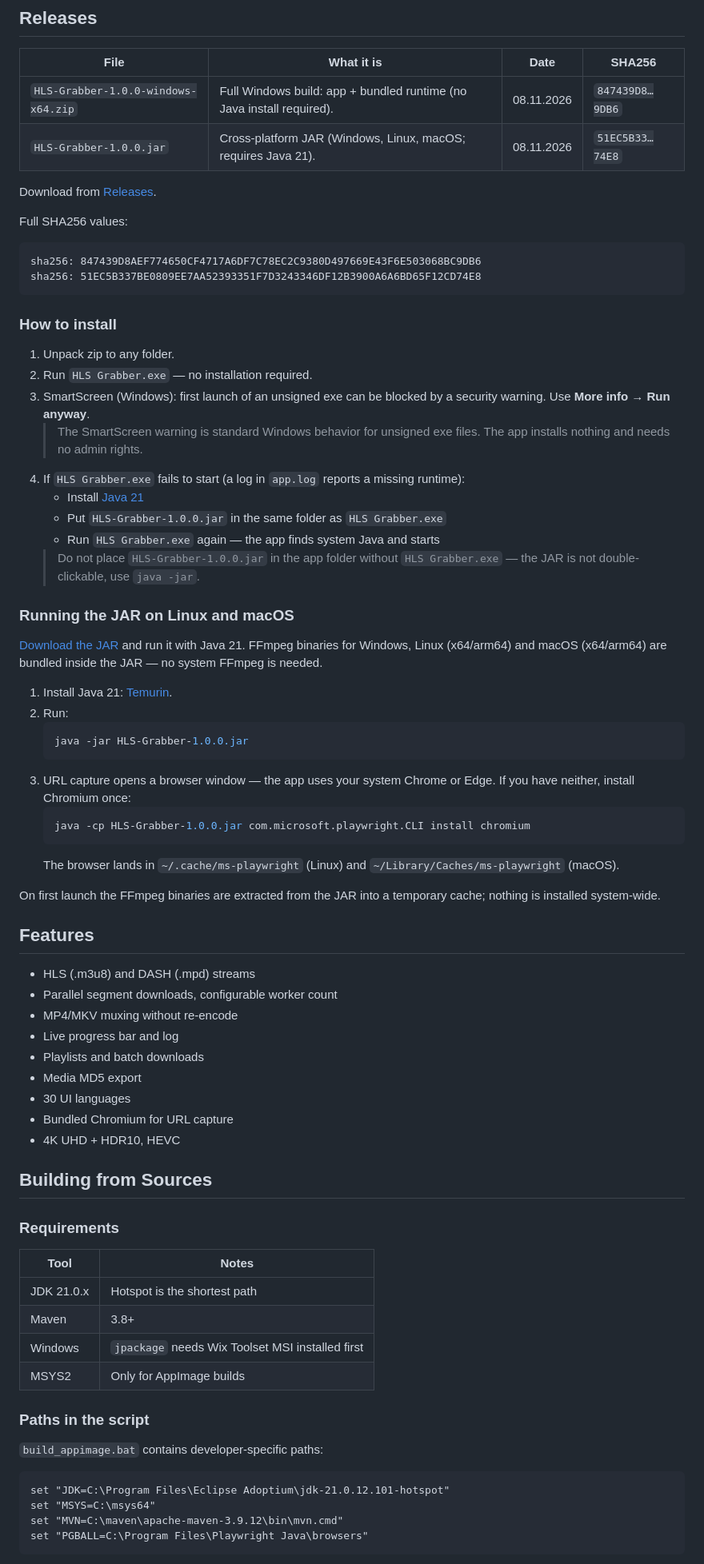
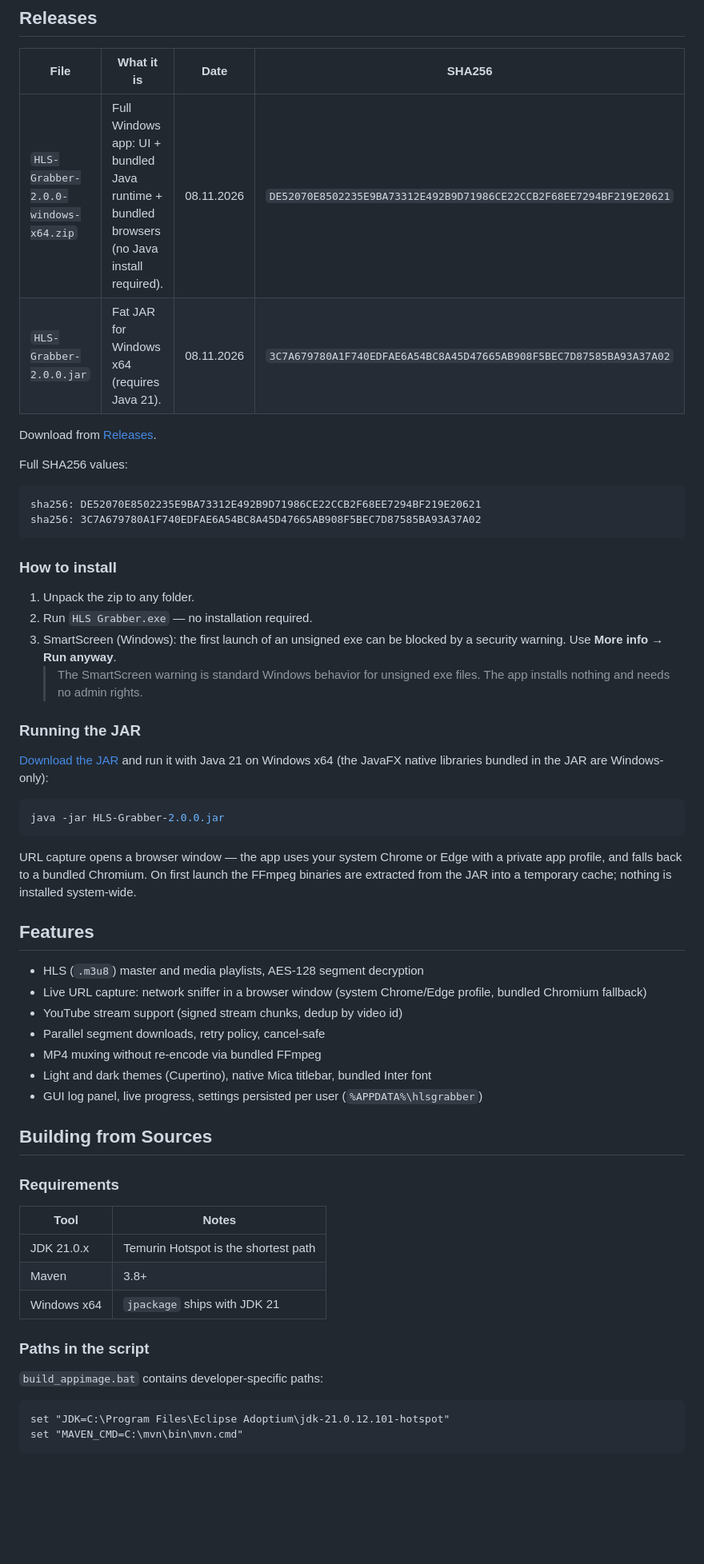
Before and after one commit to flynet/media_downloader, a Markdown page: README.md, the part around one of its changes. Shown at 80% size. GitHub-like rendering; blank space fills up the shorter version.

````diff
--- a/README.md
+++ b/README.md
@@ -11,58 +13,44 @@ Open an m3u8/mpd, choose segments, save MP4/MKV without re-encoding.
 
 | File | What it is | Date | SHA256 |
 | --- | --- | --- | --- |
-| `HLS-Grabber-1.0.0-windows-x64.zip` | Full Windows build: app + bundled runtime (no Java install required). | 08.11.2026 | `847439D8…9DB6` |
-| `HLS-Grabber-1.0.0.jar` | Cross-platform JAR (Windows, Linux, macOS; requires Java 21). | 08.11.2026 | `51EC5B33…74E8` |
+| `HLS-Grabber-2.0.0-windows-x64.zip` | Full Windows app: UI + bundled Java runtime + bundled browsers (no Java install required). | 08.11.2026 | `DE52070E8502235E9BA73312E492B9D71986CE22CCB2F68EE7294BF219E20621` |
+| `HLS-Grabber-2.0.0.jar` | Fat JAR for Windows x64 (requires Java 21). | 08.11.2026 | `3C7A679780A1F740EDFAE6A54BC8A45D47665AB908F5BEC7D87585BA93A37A02` |
 
 Download from [Releases](https://github.com/flynet/media_downloader/releases).
 
 Full SHA256 values:
 
 ```
-sha256: 847439D8AEF774650CF4717A6DF7C78EC2C9380D497669E43F6E503068BC9DB6
-sha256: 51EC5B337BE0809EE7AA52393351F7D3243346DF12B3900A6A6BD65F12CD74E8
+sha256: DE52070E8502235E9BA73312E492B9D71986CE22CCB2F68EE7294BF219E20621
+sha256: 3C7A679780A1F740EDFAE6A54BC8A45D47665AB908F5BEC7D87585BA93A37A02
 ```
 
 ### How to install
 
-1. Unpack zip to any folder.
+1. Unpack the zip to any folder.
 2. Run `HLS Grabber.exe` — no installation required.
-3. SmartScreen (Windows): first launch of an unsigned exe can be blocked by a security warning. Use **More info** → **Run anyway**.
+3. SmartScreen (Windows): the first launch of an unsigned exe can be blocked by a security warning. Use **More info** → **Run anyway**.
    > The SmartScreen warning is standard Windows behavior for unsigned exe files. The app installs nothing and needs no admin rights.
-4. If `HLS Grabber.exe` fails to start (a log in `app.log` reports a missing runtime):
-   - Install [Java 21](https://adoptium.net/temurin/releases/?version=21)
-   - Put `HLS-Grabber-1.0.0.jar` in the same folder as `HLS Grabber.exe`
-   - Run `HLS Grabber.exe` again — the app finds system Java and starts
-   > Do not place `HLS-Grabber-1.0.0.jar` in the app folder without `HLS Grabber.exe` — the JAR is not double-clickable, use `java -jar`.
 
-### Running the JAR on Linux and macOS
+### Running the JAR
 
-[Download the JAR](https://github.com/flynet/media_downloader/releases/download/v1.0.0/HLS-Grabber-1.0.0.jar) and run it with Java 21. FFmpeg binaries for Windows, Linux (x64/arm64) and macOS (x64/arm64) are bundled inside the JAR — no system FFmpeg is needed.
+[Download the JAR](https://github.com/flynet/media_downloader/releases/download/v2.0.0/HLS-Grabber-2.0.0.jar) and run it with Java 21 on Windows x64 (the JavaFX native libraries bundled in the JAR are Windows-only):
 
-1. Install Java 21: [Temurin](https://adoptium.net/temurin/releases/?version=21).
-2. Run:
-   ```bash
-   java -jar HLS-Grabber-1.0.0.jar
-   ```
-3. URL capture opens a browser window — the app uses your system Chrome or Edge. If you have neither, install Chromium once:
-   ```bash
-   java -cp HLS-Grabber-1.0.0.jar com.microsoft.playwright.CLI install chromium
-   ```
-   The browser lands in `~/.cache/ms-playwright` (Linux) and `~/Library/Caches/ms-playwright` (macOS).
+```powershell
+java -jar HLS-Grabber-2.0.0.jar
+```
 
-On first launch the FFmpeg binaries are extracted from the JAR into a temporary cache; nothing is installed system-wide.
+URL capture opens a browser window — the app uses your system Chrome or Edge with a private app profile, and falls back to a bundled Chromium. On first launch the FFmpeg binaries are extracted from the JAR into a temporary cache; nothing is installed system-wide.
 
 ## Features
 
-- HLS (.m3u8) and DASH (.mpd) streams
-- Parallel segment downloads, configurable worker count
-- MP4/MKV muxing without re-encode
-- Live progress bar and log
-- Playlists and batch downloads
-- Media MD5 export
-- 30 UI languages
-- Bundled Chromium for URL capture
-- 4K UHD + HDR10, HEVC
+- HLS (`.m3u8`) master and media playlists, AES-128 segment decryption
+- Live URL capture: network sniffer in a browser window (system Chrome/Edge profile, bundled Chromium fallback)
+- YouTube stream support (signed stream chunks, dedup by video id)
+- Parallel segment downloads, retry policy, cancel-safe
+- MP4 muxing without re-encode via bundled FFmpeg
+- Light and dark themes (Cupertino), native Mica titlebar, bundled Inter font
+- GUI log panel, live progress, settings persisted per user (`%APPDATA%\hlsgrabber`)
 
 ## Building from Sources
 
@@ -70,10 +58,9 @@ On first launch the FFmpeg binaries are extracted from the JAR into a temporary
 
 | Tool | Notes |
 | --- | --- |
-| JDK 21.0.x | Hotspot is the shortest path |
+| JDK 21.0.x | Temurin Hotspot is the shortest path |
 | Maven | 3.8+ |
-| Windows | `jpackage` needs Wix Toolset MSI installed first |
-| MSYS2 | Only for AppImage builds |
+| Windows x64 | `jpackage` ships with JDK 21 |
 
 ### Paths in the script
 
@@ -81,8 +68,6 @@ On first launch the FFmpeg binaries are extracted from the JAR into a temporary
 
 ```bat
 set "JDK=C:\Program Files\Eclipse Adoptium\jdk-21.0.12.101-hotspot"
-set "MSYS=C:\msys64"
-set "MVN=C:\maven\apache-maven-3.9.12\bin\mvn.cmd"
-set "PGBALL=C:\Program Files\Playwright Java\browsers"
+set "MAVEN_CMD=C:\mvn\bin\mvn.cmd"
 ```
 
````
Also changed, not shown: other parts of README.md (+36 -27 lines), images/screenshot.png (deleted), images/theme-dark.png (added), images/theme-light.png (added), 2 other files.
